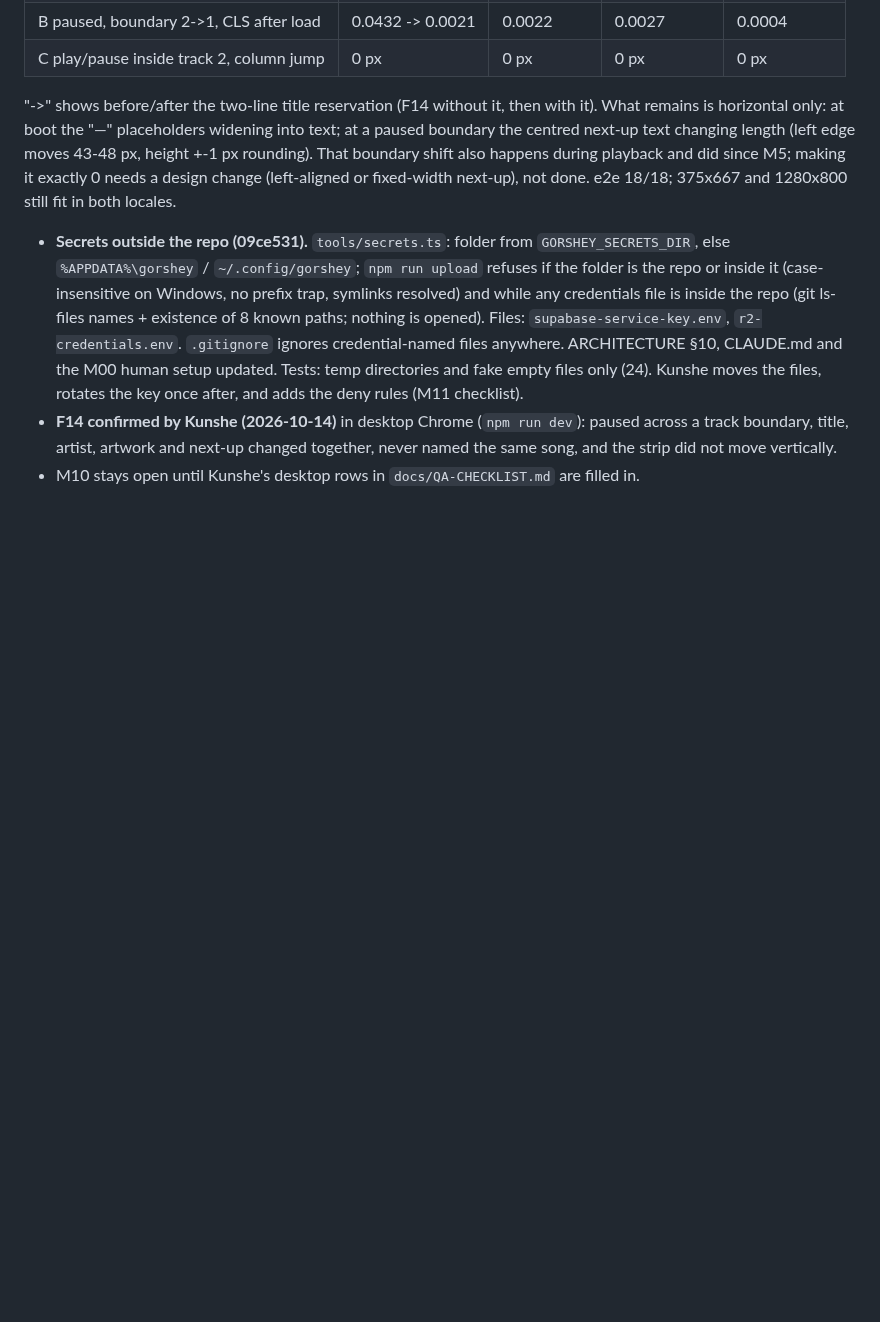
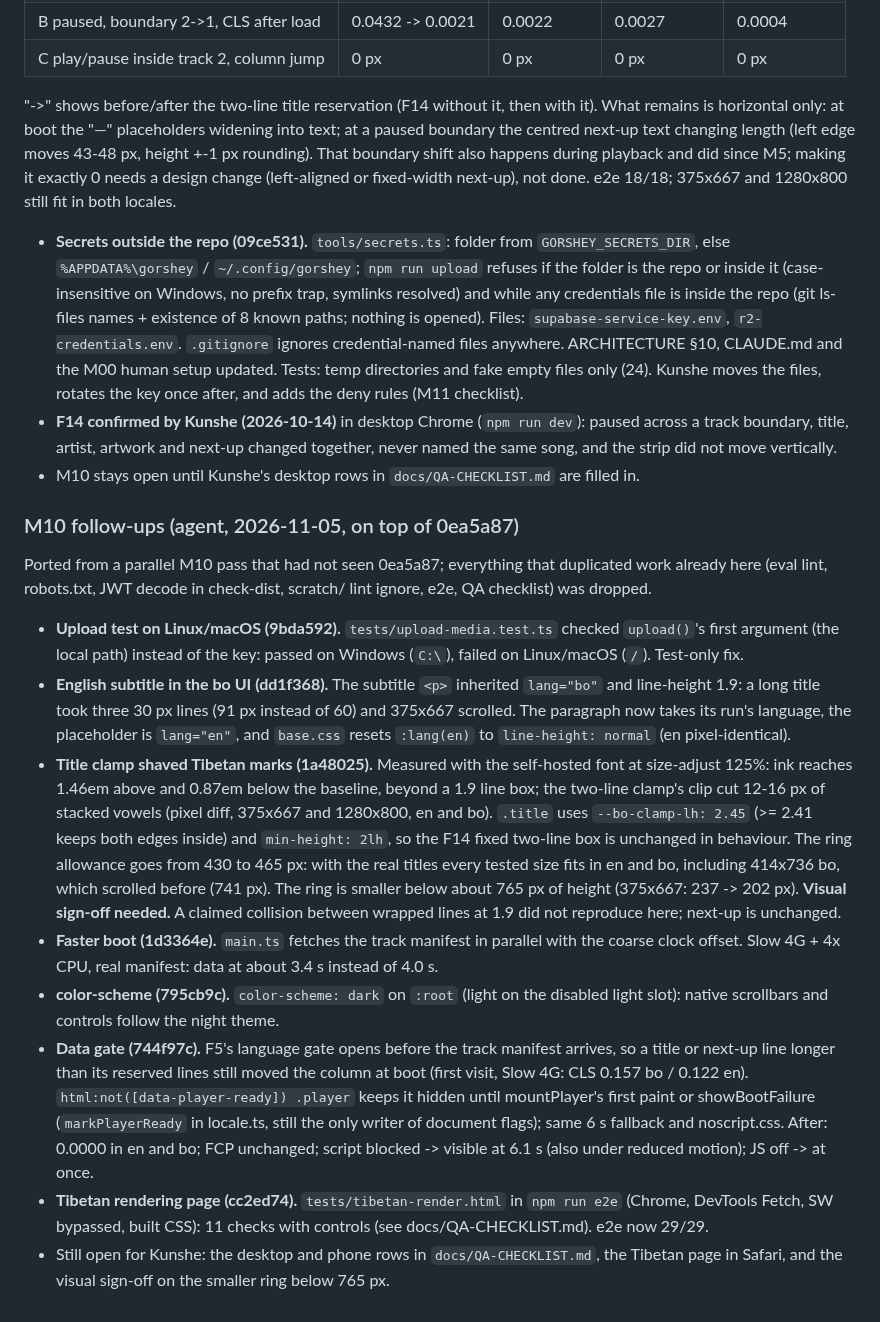
Before and after one commit to kunzob/Gorshey, a Markdown page: PROGRESS.md, the part around the change. Rendered like a GitHub page; blank space fills up the shorter version.

Commit message:
docs(m10): record the M10 follow-ups (subtitle, title clamp, boot data gate, Tibetan page)
Co-Authored-By: Claude Opus 5.5 <noreply@anthropic.com>
Claude-Session: https://claude.ai/code/session_01BsWtFua28Nx2KjDx6WuXcq

```diff
--- a/PROGRESS.md
+++ b/PROGRESS.md
@@ -534,3 +534,33 @@ Process notes (honest record):
 - **F14 confirmed by Kunshe (2026-10-14)** in desktop Chrome (`npm run dev`): paused across a track boundary, title,
   artist, artwork and next-up changed together, never named the same song, and the strip did not move vertically.
 - M10 stays open until Kunshe's desktop rows in `docs/QA-CHECKLIST.md` are filled in.
+
+### M10 follow-ups (agent, 2026-11-05, on top of 0ea5a87)
+Ported from a parallel M10 pass that had not seen 0ea5a87; everything that duplicated work already here (eval lint,
+robots.txt, JWT decode in check-dist, scratch/ lint ignore, e2e, QA checklist) was dropped.
+- **Upload test on Linux/macOS (9bda592).** `tests/upload-media.test.ts` checked `upload()`'s first argument (the
+  local path) instead of the key: passed on Windows (`C:\`), failed on Linux/macOS (`/`). Test-only fix.
+- **English subtitle in the bo UI (dd1f368).** The subtitle `<p>` inherited `lang="bo"` and line-height 1.9: a long
+  title took three 30 px lines (91 px instead of 60) and 375x667 scrolled. The paragraph now takes its run's language,
+  the placeholder is `lang="en"`, and `base.css` resets `:lang(en)` to `line-height: normal` (en pixel-identical).
+- **Title clamp shaved Tibetan marks (1a48025).** Measured with the self-hosted font at size-adjust 125%: ink reaches
+  1.46em above and 0.87em below the baseline, beyond a 1.9 line box; the two-line clamp's clip cut 12-16 px of stacked
+  vowels (pixel diff, 375x667 and 1280x800, en and bo). `.title` uses `--bo-clamp-lh: 2.45` (>= 2.41 keeps both edges
+  inside) and `min-height: 2lh`, so the F14 fixed two-line box is unchanged in behaviour. The ring allowance goes from
+  430 to 465 px: with the real titles every tested size fits in en and bo, including 414x736 bo, which scrolled before
+  (741 px). The ring is smaller below about 765 px of height (375x667: 237 -> 202 px). **Visual sign-off needed.**
+  A claimed collision between wrapped lines at 1.9 did not reproduce here; next-up is unchanged.
+- **Faster boot (1d3364e).** `main.ts` fetches the track manifest in parallel with the coarse clock offset. Slow 4G +
+  4x CPU, real manifest: data at about 3.4 s instead of 4.0 s.
+- **color-scheme (795cb9c).** `color-scheme: dark` on `:root` (light on the disabled light slot): native scrollbars
+  and controls follow the night theme.
+- **Data gate (744f97c).** F5's language gate opens before the track manifest arrives, so a title or next-up line
+  longer than its reserved lines still moved the column at boot (first visit, Slow 4G: CLS 0.157 bo / 0.122 en).
+  `html:not([data-player-ready]) .player` keeps it hidden until mountPlayer's first paint or showBootFailure
+  (`markPlayerReady` in locale.ts, still the only writer of document flags); same 6 s fallback and noscript.css.
+  After: 0.0000 in en and bo; FCP unchanged; script blocked -> visible at 6.1 s (also under reduced motion); JS off ->
+  at once.
+- **Tibetan rendering page (cc2ed74).** `tests/tibetan-render.html` in `npm run e2e` (Chrome, DevTools Fetch, SW
+  bypassed, built CSS): 11 checks with controls (see docs/QA-CHECKLIST.md). e2e now 29/29.
+- Still open for Kunshe: the desktop and phone rows in `docs/QA-CHECKLIST.md`, the Tibetan page in Safari, and the
+  visual sign-off on the smaller ring below 765 px.
```
Also changed, not shown: docs/QA-CHECKLIST.md (+6 -4 lines).
